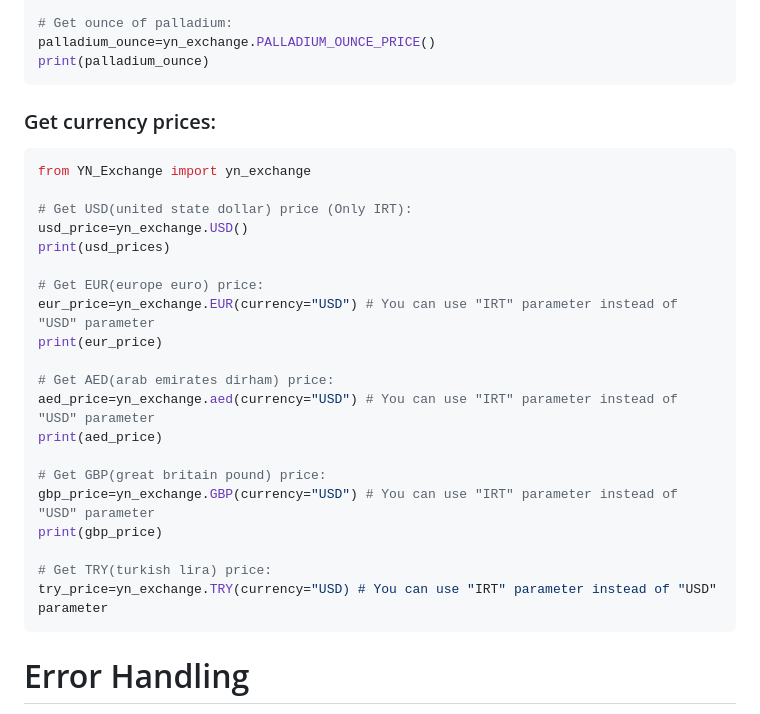
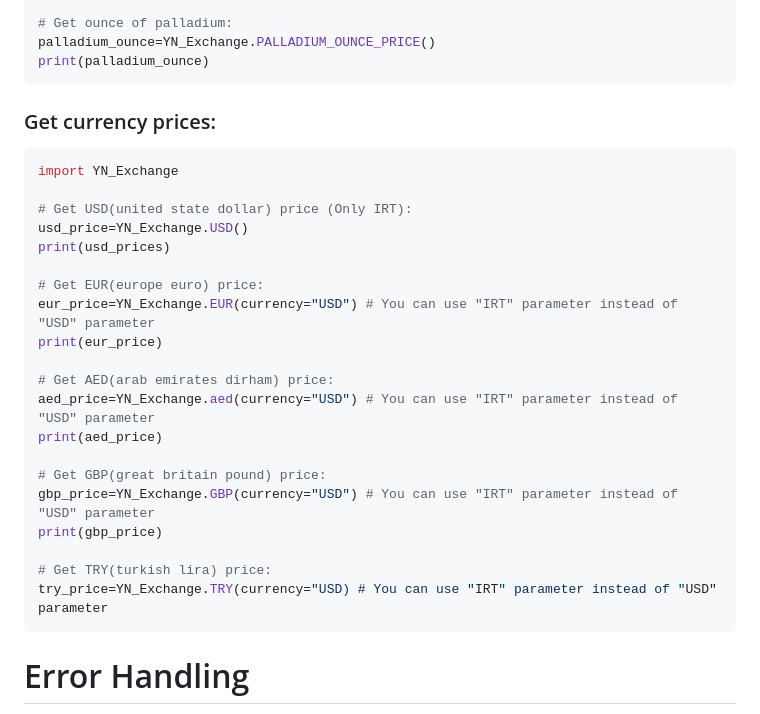
Before and after one commit to YashaNajafi/YN_Exchange, a Markdown page: README.md, the part around the change printed below. Drawn GitHub-style.

````diff
--- a/README.md
+++ b/README.md
@@ -107,31 +107,31 @@ platinum_ounce=yn_exchange.PLATINUM_OUNCE_PRICE()
 print(platinum_ounce)
 
 # Get ounce of palladium:
-palladium_ounce=yn_exchange.PALLADIUM_OUNCE_PRICE()
+palladium_ounce=YN_Exchange.PALLADIUM_OUNCE_PRICE()
 print(palladium_ounce)
 ```
 ### Get currency prices:
 ```py
-from YN_Exchange import yn_exchange
+import YN_Exchange
 
 # Get USD(united state dollar) price (Only IRT):
-usd_price=yn_exchange.USD()
+usd_price=YN_Exchange.USD()
 print(usd_prices)
 
 # Get EUR(europe euro) price:
-eur_price=yn_exchange.EUR(currency="USD") # You can use "IRT" parameter instead of "USD" parameter
+eur_price=YN_Exchange.EUR(currency="USD") # You can use "IRT" parameter instead of "USD" parameter
 print(eur_price)
 
 # Get AED(arab emirates dirham) price:
-aed_price=yn_exchange.aed(currency="USD") # You can use "IRT" parameter instead of "USD" parameter
+aed_price=YN_Exchange.aed(currency="USD") # You can use "IRT" parameter instead of "USD" parameter
 print(aed_price)
 
 # Get GBP(great britain pound) price:
-gbp_price=yn_exchange.GBP(currency="USD") # You can use "IRT" parameter instead of "USD" parameter
+gbp_price=YN_Exchange.GBP(currency="USD") # You can use "IRT" parameter instead of "USD" parameter
 print(gbp_price)
 
 # Get TRY(turkish lira) price:
-try_price=yn_exchange.TRY(currency="USD) # You can use "IRT" parameter instead of "USD" parameter
+try_price=YN_Exchange.TRY(currency="USD) # You can use "IRT" parameter instead of "USD" parameter
 ```
 # Error Handling
 If the function encounters an error, such as an invalid currency or a network issue, it will raise a ```ValueError``` exception. You can handle this exception using a try-except block.
````
Also changed, not shown: other parts of README.md (+34 -34 lines).
